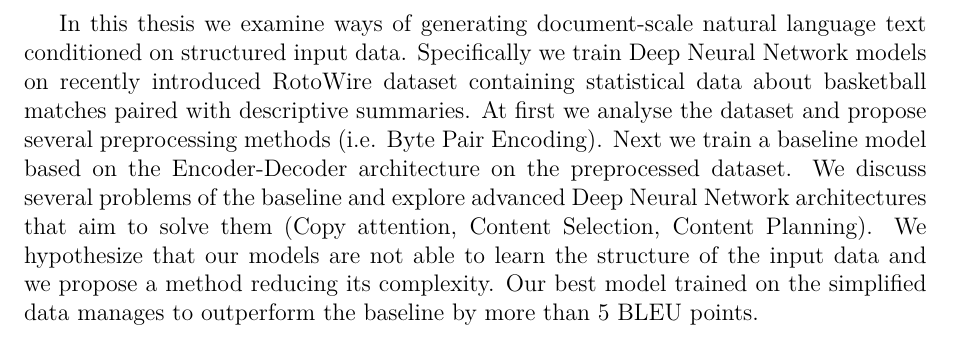
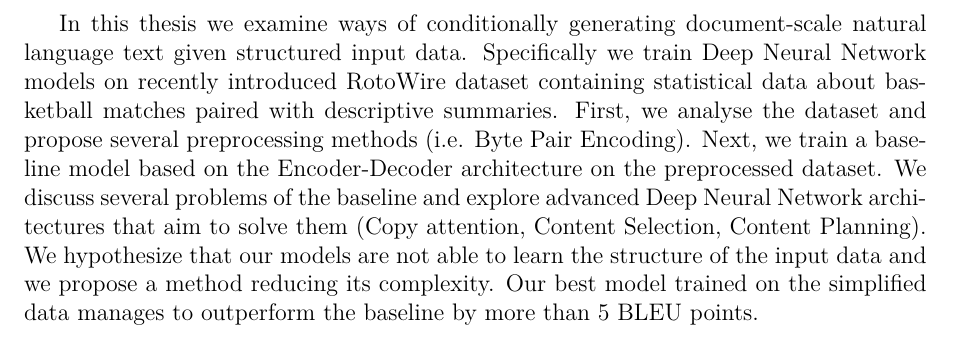
Before and after one commit to gortibaldik/TTTGen, a LaTeX thesis (thesis_text/abstract.tex): part of the page, cut so that both start at the same text. Compiled offline with pdfLaTeX.

Commit message:
ABSTRACT: language corrections

```diff
--- a/thesis_text/abstract.tex
+++ b/thesis_text/abstract.tex
@@ -13,6 +13,6 @@
 
 %% Do not forget to edit abstract.xmpdata.
 
-In this thesis we examine ways of generating document-scale natural language text conditioned on structured input data. Specifically we train Deep Neural Network models on recently introduced RotoWire dataset containing statistical data about basketball matches paired with descriptive summaries. At first we analyse the dataset and propose several preprocessing methods (i.e. Byte Pair Encoding). Next we train a baseline model based on the Encoder-Decoder architecture on the preprocessed dataset. We discuss several problems of the baseline and explore advanced Deep Neural Network architectures that aim to solve them (Copy attention, Content Selection, Content Planning). We hypothesize that our models are not able to learn the structure of the input data and we propose a method reducing its complexity. Our best model trained on the simplified data manages to outperform the baseline by more than 5 BLEU points.
+In this thesis we examine ways of conditionally generating document-scale natural language text given structured input data. Specifically we train Deep Neural Network models on recently introduced RotoWire dataset containing statistical data about basketball matches paired with descriptive summaries. First, we analyse the dataset and propose several preprocessing methods (i.e. Byte Pair Encoding). Next, we train a baseline model based on the Encoder-Decoder architecture on the preprocessed dataset. We discuss several problems of the baseline and explore advanced Deep Neural Network architectures that aim to solve them (Copy attention, Content Selection, Content Planning). We hypothesize that our models are not able to learn the structure of the input data and we propose a method reducing its complexity. Our best model trained on the simplified data manages to outperform the baseline by more than 5 BLEU points.
 
 \end{document}
```
Also changed, not shown: thesis_text/thesis.tex (+1 -1 lines), thesis_text/abstract.pdf, thesis_text/thesis.pdf.
